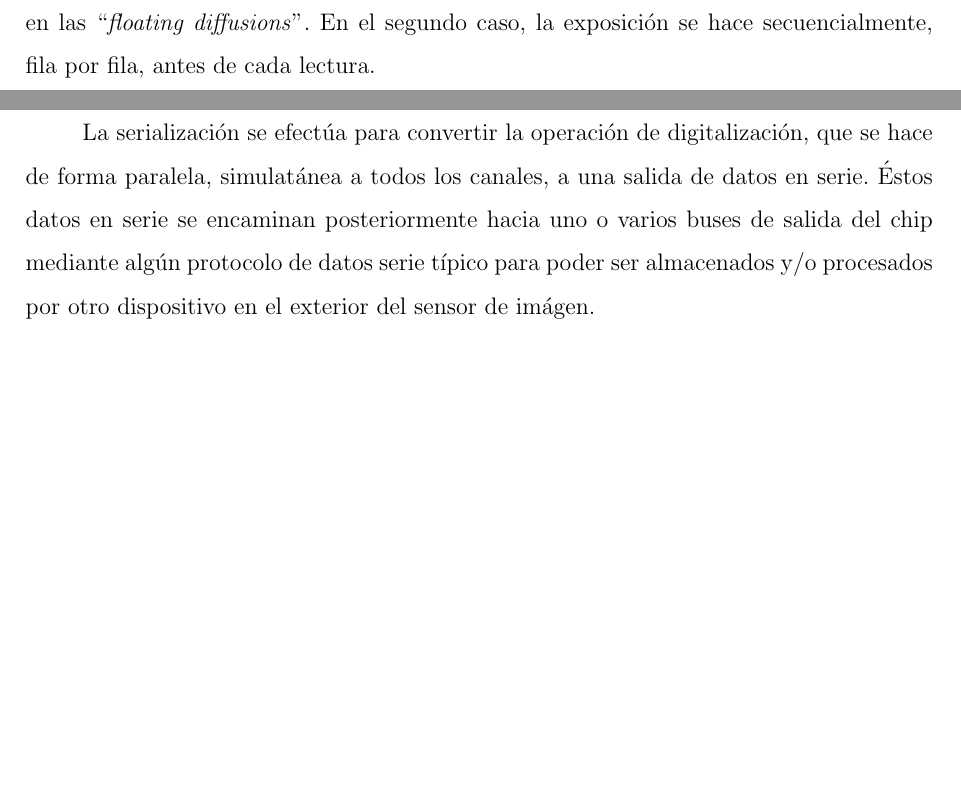
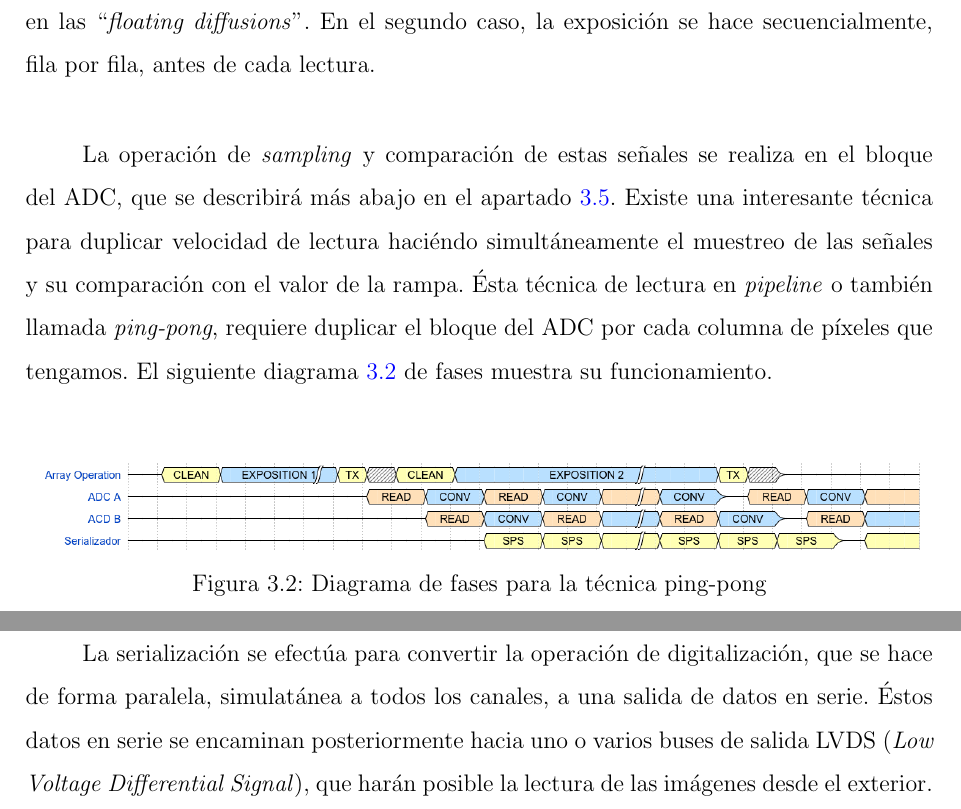
Before and after one commit to cmolinaord/TFG, a LaTeX document (tex/tfg.tex, which reads tex/c3_ro_sch.tex): two parts of pages 33 and 40 of 60, joined at a grey line, cut so that both start at the same text, the shorter picture padded with empty space. Compiled offline with pdfLaTeX.

Commit message:
Added explanation and image of ping-pong technique

```diff
--- a/tex/c3_ro_sch.tex
+++ b/tex/c3_ro_sch.tex
@@ -121,6 +121,22 @@ se van leyendo los valores almacenados en las ``\textit{floating diffusions}''.
 el segundo caso, la exposición se hace secuencialmente, fila por fila, antes de cada
 lectura.\\
 
+La operación de \textit{sampling} y comparación de estas señales se realiza en el
+bloque del ADC, que se describirá más abajo en el apartado \ref{cap:ro_sch_adc}.
+Existe una interesante técnica para duplicar velocidad de lectura haciéndo
+simultáneamente el muestreo de las señales y su comparación con el valor de la rampa.
+Ésta técnica de lectura en \textit{pipeline} o también llamada \textit{ping-pong},
+requiere duplicar el bloque del ADC por cada columna de píxeles que tengamos. El
+siguiente diagrama \ref{fig:ping_pong} de fases muestra su funcionamiento.\\
+
+\begin{figure}[h]
+	\centering
+	\includegraphics[width=\textwidth]{img/ping-pong_wave.png}
+	\caption{Diagrama de fases para la técnica ping-pong}
+	\label{fig:ping_pong}
+\end{figure}
+
+
 \section{Fuente de corriente}\label{cap:ro_sch_pxcs}
 
 La fuente de corriente, normalmente abreviada como PXCS (del inglés,
@@ -326,6 +337,6 @@ y serialización de los datos.\\
 
 La serialización se efectúa para convertir la operación de digitalización, que se
 hace de forma paralela, simulatánea a todos los canales, a una salida de datos en serie.
-Éstos datos en serie se encaminan posteriormente hacia uno o varios buses de salida
-del chip mediante algún protocolo de datos serie típico para poder ser almacenados
-y/o procesados por otro dispositivo en el exterior del sensor de imágen.\\
+Éstos datos en serie se encaminan posteriormente hacia uno o varios buses de salida LVDS
+(\textit{Low Voltage Differential Signal}), que harán posible la lectura de las imágenes
+desde el exterior.\\
```
Also changed, not shown: img/ping-pong_wave.png (added), tex/c3_ro_sch.tex (11 more changed lines).
